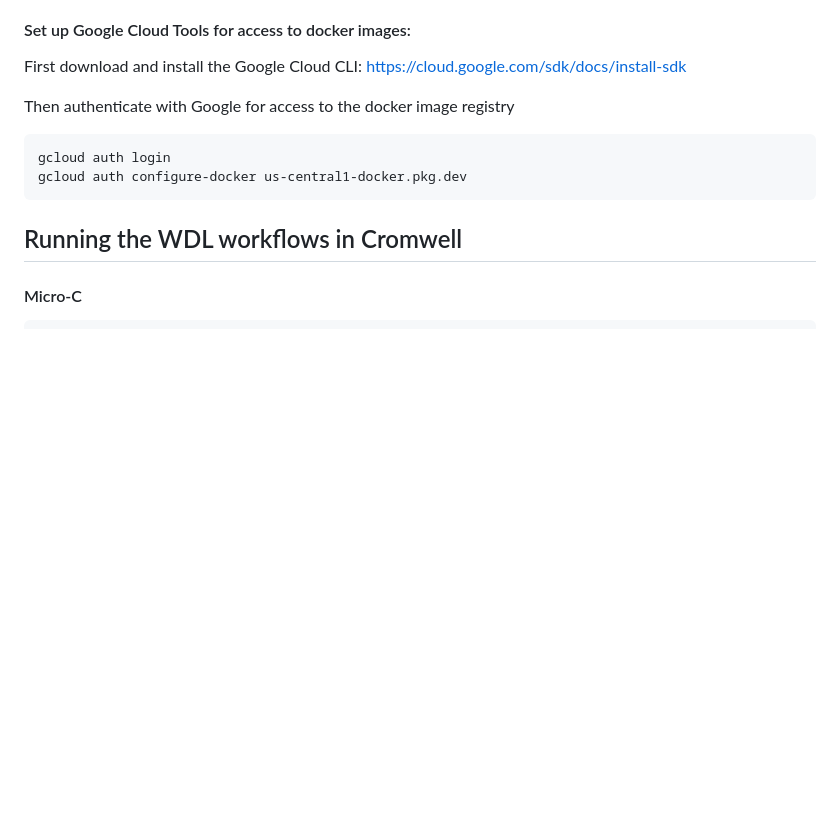
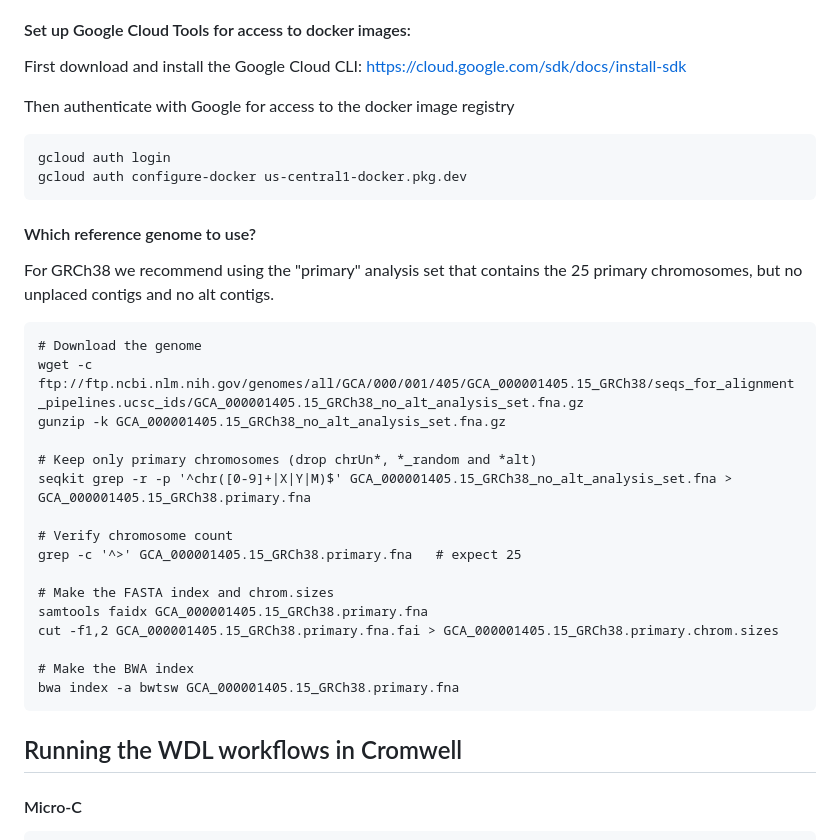
Before and after one commit to aryeelab/topology-tools, a Markdown page: README.md, the part around the change. GitHub-like rendering; blank space fills up the shorter version.

Commit message:
Add GRCh38 genome download and processing instructions
Added instructions for downloading and processing the GRCh38 genome, including filtering primary chromosomes and creating necessary indexes.

````diff
--- a/README.md
+++ b/README.md
@@ -19,6 +19,32 @@ Then authenticate with Google for access to the docker image registry
 
 	gcloud auth login
 	gcloud auth configure-docker us-central1-docker.pkg.dev
+
+
+#### Which reference genome to use?
+
+For GRCh38 we recommend using the "primary" analysis set that contains the 25 primary chromosomes, but no unplaced contigs and no alt contigs.
+
+```
+# Download the genome
+wget -c ftp://ftp.ncbi.nlm.nih.gov/genomes/all/GCA/000/001/405/GCA_000001405.15_GRCh38/seqs_for_alignment_pipelines.ucsc_ids/GCA_000001405.15_GRCh38_no_alt_analysis_set.fna.gz
+gunzip -k GCA_000001405.15_GRCh38_no_alt_analysis_set.fna.gz
+
+# Keep only primary chromosomes (drop chrUn*, *_random and *alt)
+seqkit grep -r -p '^chr([0-9]+|X|Y|M)$' GCA_000001405.15_GRCh38_no_alt_analysis_set.fna > GCA_000001405.15_GRCh38.primary.fna
+
+# Verify chromosome count
+grep -c '^>' GCA_000001405.15_GRCh38.primary.fna   # expect 25
+
+# Make the FASTA index and chrom.sizes
+samtools faidx GCA_000001405.15_GRCh38.primary.fna
+cut -f1,2 GCA_000001405.15_GRCh38.primary.fna.fai > GCA_000001405.15_GRCh38.primary.chrom.sizes
+
+# Make the BWA index
+bwa index -a bwtsw GCA_000001405.15_GRCh38.primary.fna
+```
+
+
 
 ## Running the WDL workflows in Cromwell
 
````
